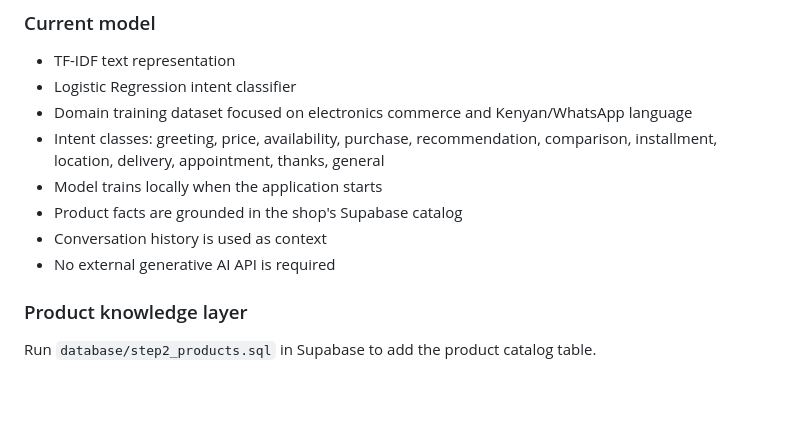
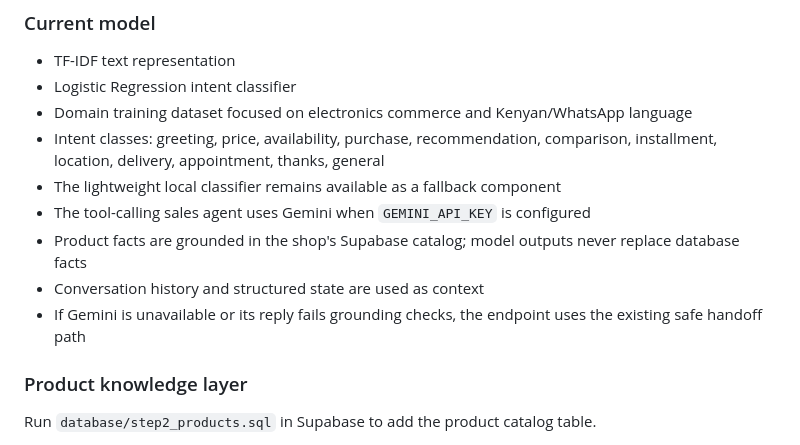
Before and after one commit to odiwuorelvice05-ai/Intelispark-AI, a Markdown page: README.md, the part around the change. GitHub-like rendering; blank space fills up the shorter version.

Commit message:
Clarify Gemini requirement and safe fallback

```diff
--- a/README.md
+++ b/README.md
@@ -77,10 +77,11 @@ Conversation stored in Supabase
 - Logistic Regression intent classifier
 - Domain training dataset focused on electronics commerce and Kenyan/WhatsApp language
 - Intent classes: greeting, price, availability, purchase, recommendation, comparison, installment, location, delivery, appointment, thanks, general
-- Model trains locally when the application starts
-- Product facts are grounded in the shop's Supabase catalog
-- Conversation history is used as context
-- No external generative AI API is required
+- The lightweight local classifier remains available as a fallback component
+- The tool-calling sales agent uses Gemini when `GEMINI_API_KEY` is configured
+- Product facts are grounded in the shop's Supabase catalog; model outputs never replace database facts
+- Conversation history and structured state are used as context
+- If Gemini is unavailable or its reply fails grounding checks, the endpoint uses the existing safe handoff path
 
 ### Product knowledge layer
 
```
